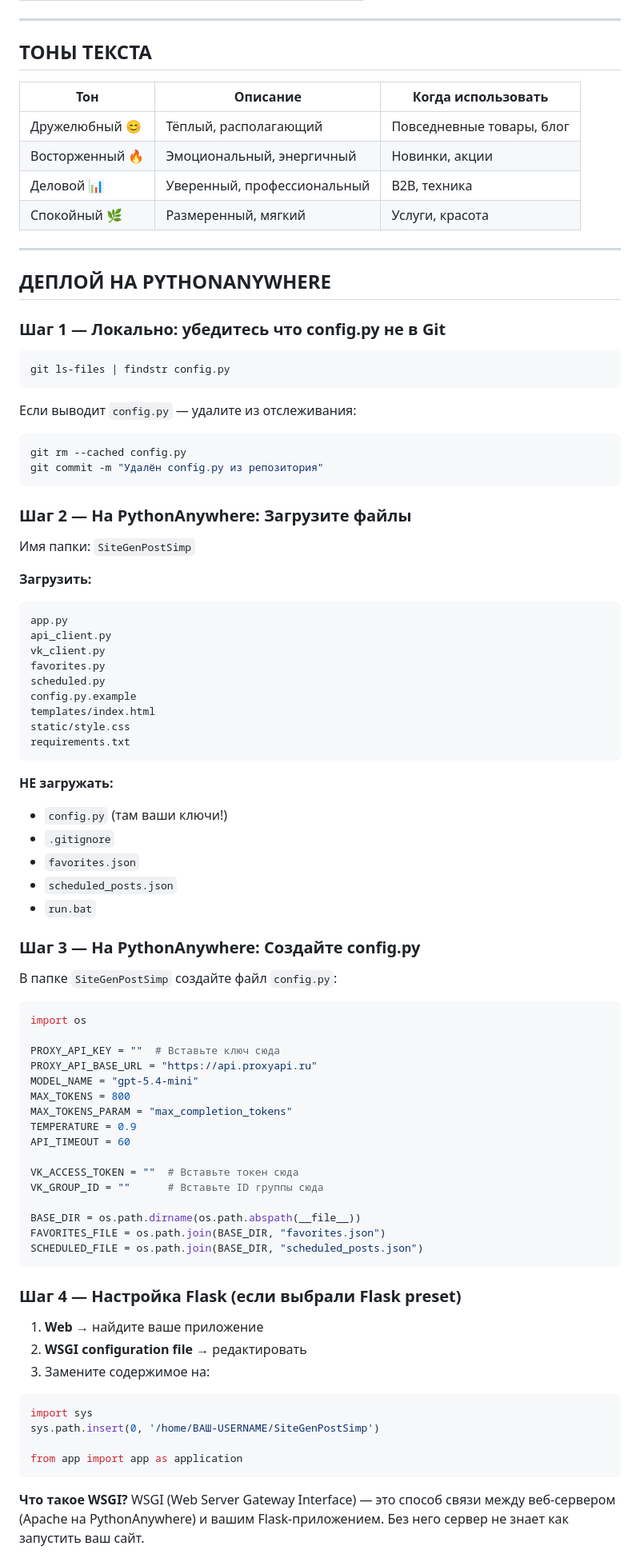
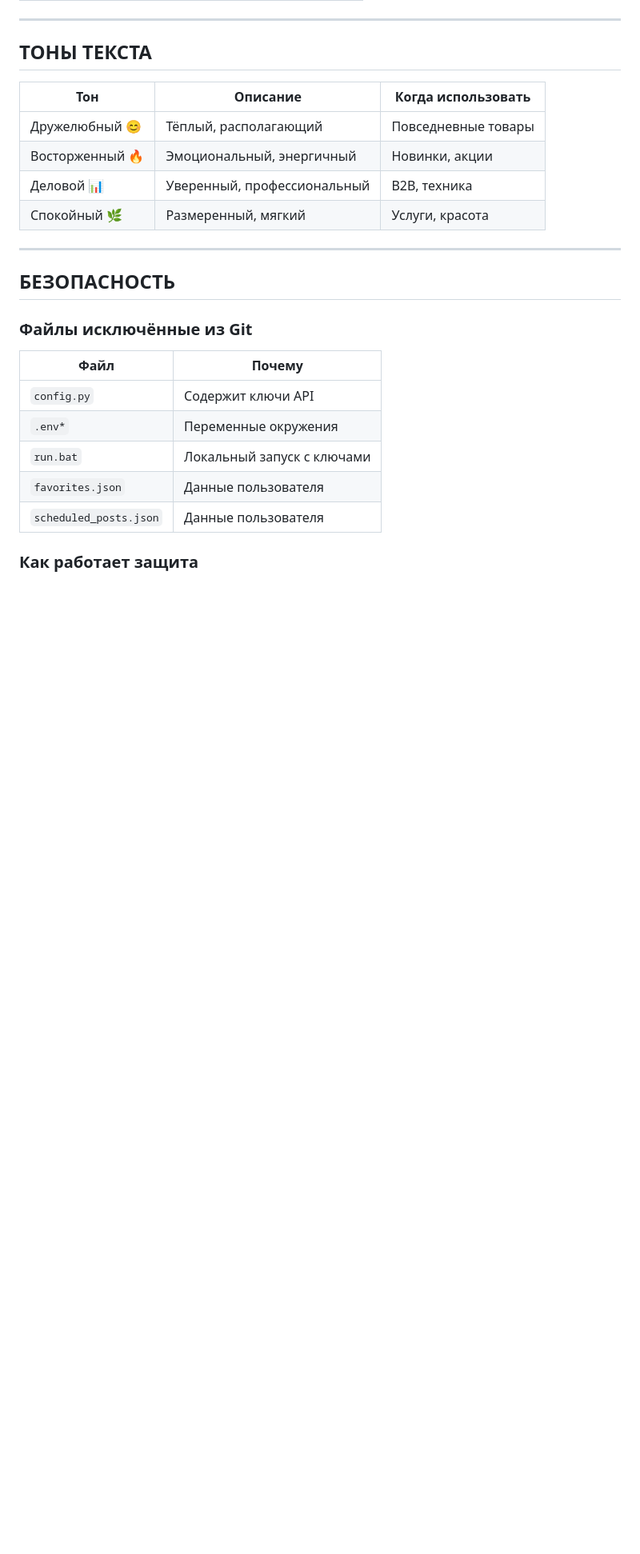
Before and after one commit to MIK77-ae/Website-OpenCod, a Markdown page: SiteGenPostSimp/readme.md, the part around one of its changes. Shown at 80% size. GitHub-like rendering; blank space fills up the shorter version.

````diff
--- a/SiteGenPostSimp/readme.md
+++ b/SiteGenPostSimp/readme.md
@@ -197,85 +232,24 @@ MODEL_NAME = "gpt-5.4-mini"  # Рекомендуемая
 
 | Тон | Описание | Когда использовать |
 |-----|---------|-------------------|
-| Дружелюбный 😊 | Тёплый, располагающий | Повседневные товары, блог |
+| Дружелюбный 😊 | Тёплый, располагающий | Повседневные товары |
 | Восторженный 🔥 | Эмоциональный, энергичный | Новинки, акции |
 | Деловой 📊 | Уверенный, профессиональный | B2B, техника |
 | Спокойный 🌿 | Размеренный, мягкий | Услуги, красота |
 
 ---
 
-## ДЕПЛОЙ НА PYTHONANYWHERE
+## БЕЗОПАСНОСТЬ
 
-### Шаг 1 — Локально: убедитесь что config.py не в Git
+### Файлы исключённые из Git
 
-```bash
-git ls-files | findstr config.py
-```
+| Файл | Почему |
+|------|--------|
+| `config.py` | Содержит ключи API |
+| `.env*` | Переменные окружения |
+| `run.bat` | Локальный запуск с ключами |
+| `favorites.json` | Данные пользователя |
+| `scheduled_posts.json` | Данные пользователя |
 
-Если выводит `config.py` — удалите из отслеживания:
-```bash
-git rm --cached config.py
-git commit -m "Удалён config.py из репозитория"
-```
+### Как работает защита
 
-### Шаг 2 — На PythonAnywhere: Загрузите файлы
-
-Имя папки: `SiteGenPostSimp`
-
-**Загрузить:**
-```
-app.py
-api_client.py
-vk_client.py
-favorites.py
-scheduled.py
-config.py.example
-templates/index.html
-static/style.css
-requirements.txt
-```
-
-**НЕ загружать:**
-- `config.py` (там ваши ключи!)
-- `.gitignore`
-- `favorites.json`
-- `scheduled_posts.json`
-- `run.bat`
-
-### Шаг 3 — На PythonAnywhere: Создайте config.py
-
-В папке `SiteGenPostSimp` создайте файл `config.py`:
-```python
-import os
-
-PROXY_API_KEY = ""  # Вставьте ключ сюда
-PROXY_API_BASE_URL = "https://api.proxyapi.ru"
-MODEL_NAME = "gpt-5.4-mini"
-MAX_TOKENS = 800
-MAX_TOKENS_PARAM = "max_completion_tokens"
-TEMPERATURE = 0.9
-API_TIMEOUT = 60
-
-VK_ACCESS_TOKEN = ""  # Вставьте токен сюда
-VK_GROUP_ID = ""      # Вставьте ID группы сюда
-
-BASE_DIR = os.path.dirname(os.path.abspath(__file__))
-FAVORITES_FILE = os.path.join(BASE_DIR, "favorites.json")
-SCHEDULED_FILE = os.path.join(BASE_DIR, "scheduled_posts.json")
-```
-
-### Шаг 4 — Настройка Flask (если выбрали Flask preset)
-
-1. **Web** → найдите ваше приложение
-2. **WSGI configuration file** → редактировать
-3. Замените содержимое на:
-```python
-import sys
-sys.path.insert(0, '/home/ВАШ-USERNAME/SiteGenPostSimp')
-
-from app import app as application
-```
-
-**Что такое WSGI?**
-WSGI (Web Server Gateway Interface) — это способ связи между веб-сервером (Apache на PythonAnywhere) и вашим Flask-приложением. Без него сервер не знает как запустить ваш сайт.
-
````
Also changed, not shown: other parts of SiteGenPostSimp/readme.md (+139 -123 lines).
